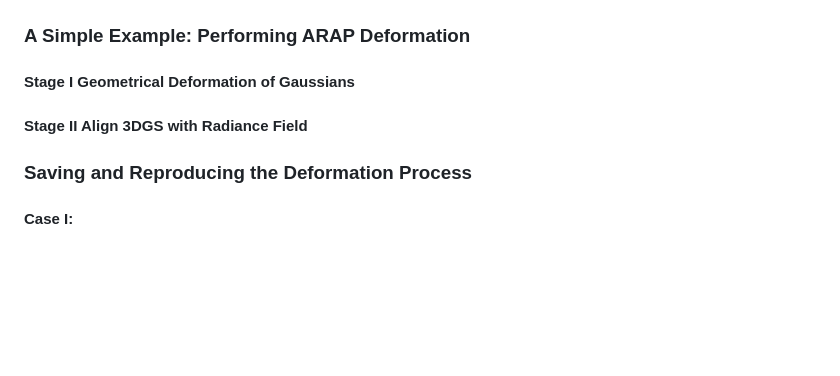
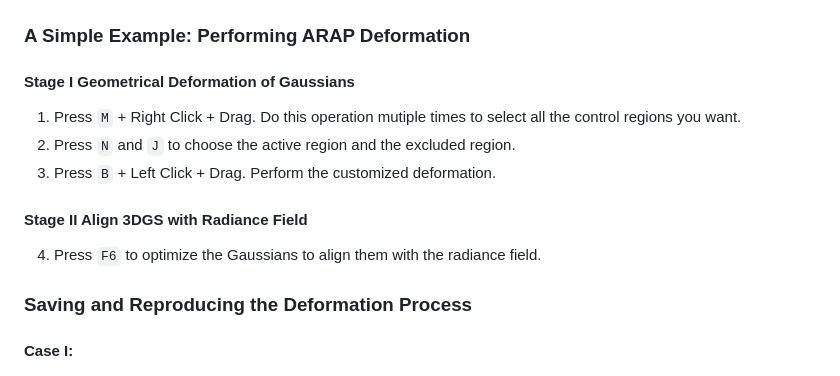
Before and after one commit to XinhaoT/ARAP-Deformation-of-Gaussian-Radiance-Fields, a Markdown page: README.md, the part around the change printed below. Rendered like a GitHub page; blank space fills up the shorter version.

```diff
--- a/README.md
+++ b/README.md
@@ -160,8 +161,12 @@ red -
 ### A Simple Example: Performing ARAP Deformation
 
 #### Stage I Geometrical Deformation of Gaussians
+1. Press `M` + Right Click + Drag. Do this operation mutiple times to select all the control regions you want.
+2. Press `N` and `J` to choose the active region and the excluded region.
+3. Press `B` + Left Click + Drag. Perform the customized deformation.
 
 #### Stage II Align 3DGS with Radiance Field
+4. Press `F6` to optimize the Gaussians to align them with the radiance field.
 
 ### Saving and Reproducing the Deformation Process
 
```
Also changed, not shown: other parts of README.md (+40 -39 lines).
